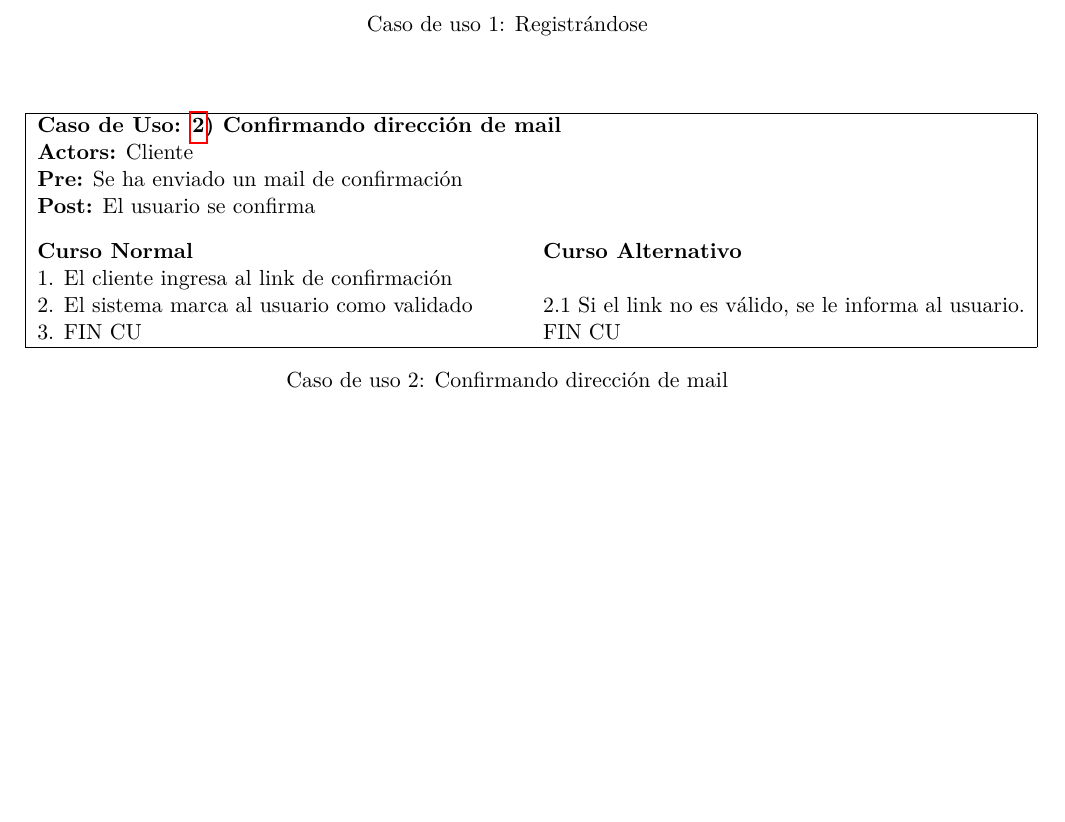
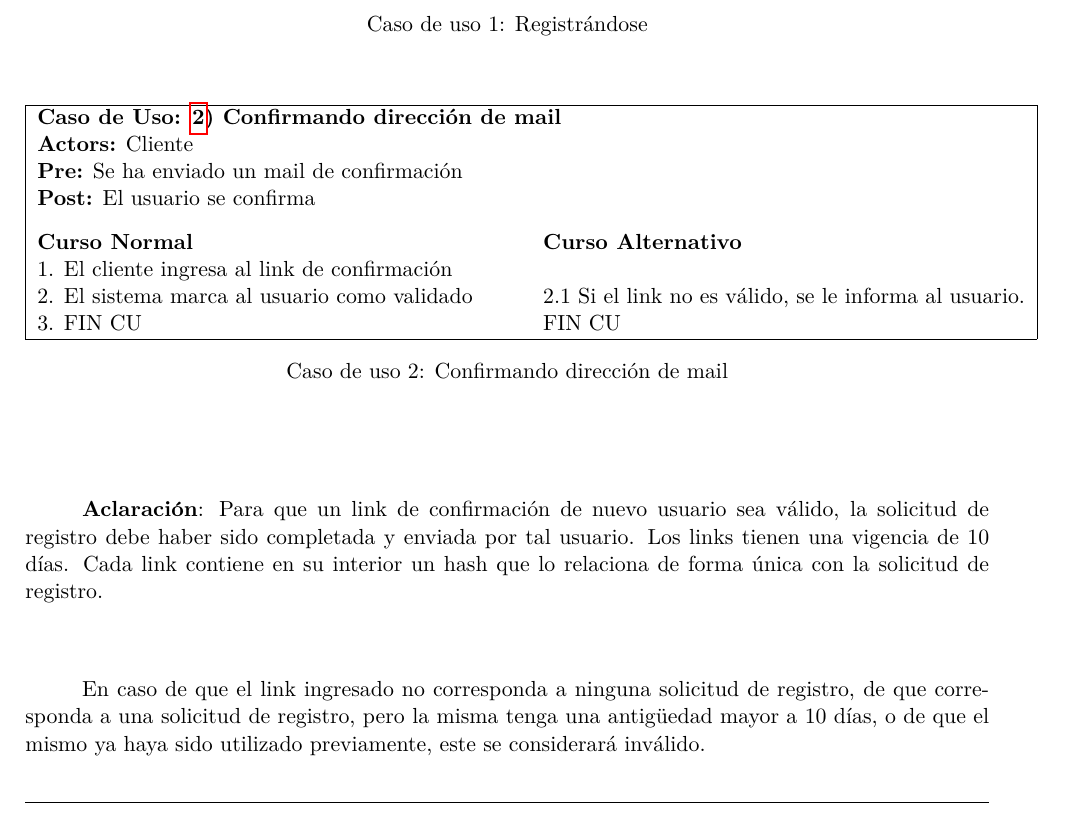
Before and after one commit to lbarrios/uba-dc-isw1_rtp, a LaTeX document (informe/informe.tex, which reads informe/tp2/casos-de-uso.tex): part of page 33 of 56 before the commit and part of page 33 of 57 after it, cut so that both start at the same text, the shorter picture padded with empty space. Compiled offline with pdfLaTeX.

Commit message:
Update casos-de-uso.tex
Sobre el issue:
ver si hablar de 10 dias antes de confirmar link, en fsm o da, ya que lo tuvimos que sacar de CU(no se puede expresar como CU) (ver imagen debajo)

```diff
--- a/informe/tp2/casos-de-uso.tex
+++ b/informe/tp2/casos-de-uso.tex
@@ -49,6 +49,10 @@
   }
   \culabel{confirmando-direccion-de-mail}
 \end{casodeuso}
+
+\textbf{Aclaración}: Para que un link de confirmación de nuevo usuario sea válido, la solicitud de registro debe haber sido completada y enviada por tal usuario. Los links tienen una vigencia de 10 días. Cada link contiene en su interior un hash que lo relaciona de forma única con la solicitud de registro.
+
+En caso de que el link ingresado no corresponda a ninguna solicitud de registro, de que corresponda a una solicitud de registro, pero la misma tenga una antigüedad mayor a 10 días, o de que el mismo ya haya sido utilizado previamente, este se considerará inválido.
 
 %
 % - CASO DE USO: 3) EVALUANDO ESTADO FINANCIERO
```
